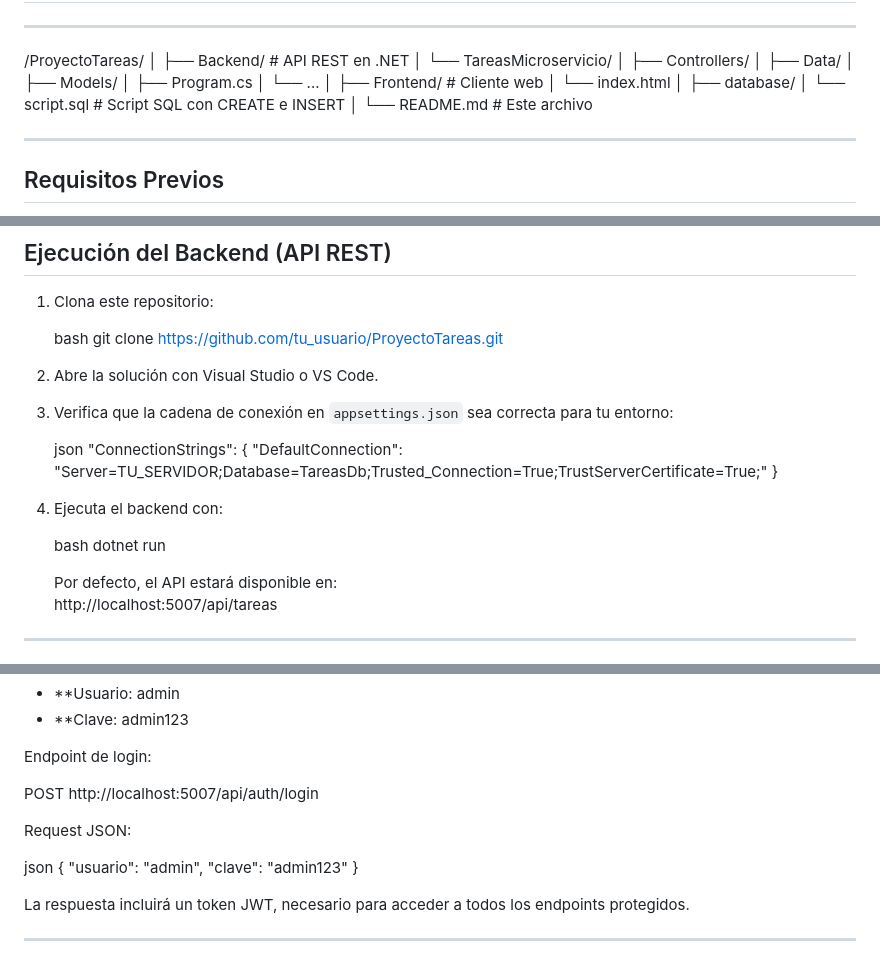
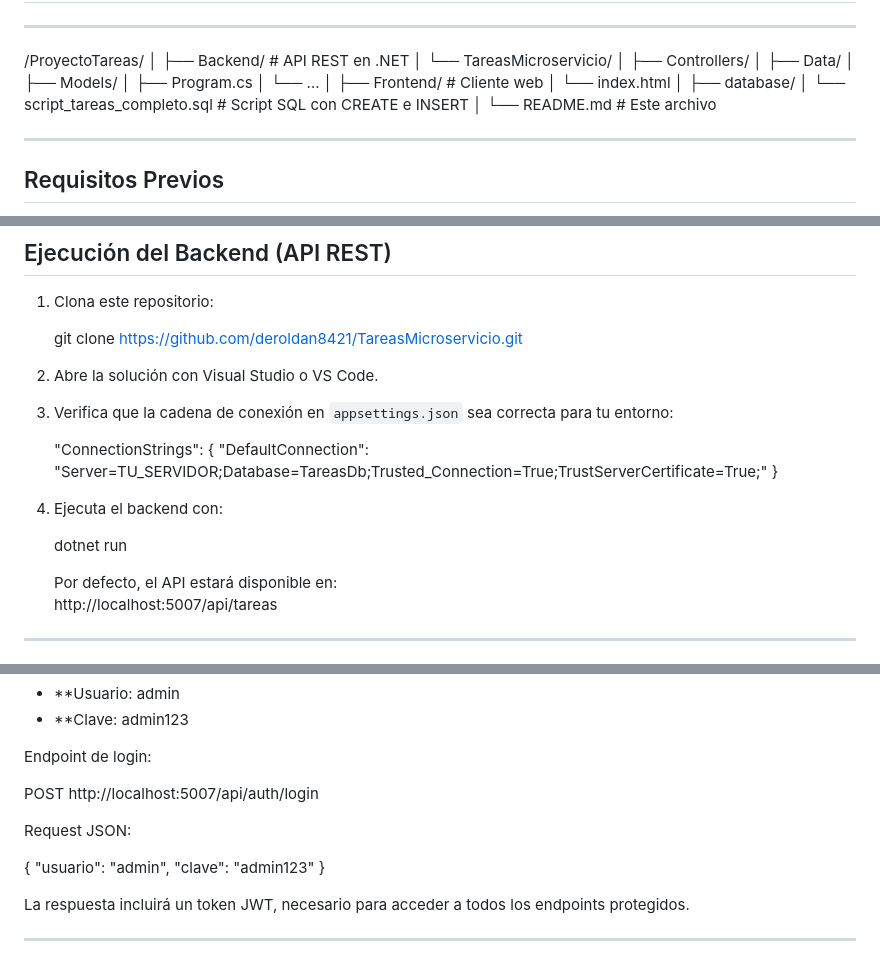
Before and after one commit to deroldan8421/TareasMicroservicio, a Markdown page: README.md, 3 parts joined by grey strips. GitHub-like rendering.

Commit message:
Corrijo instrucción para clonar el repositorio

```diff
--- a/README.md
+++ b/README.md
@@ -22,7 +22,7 @@ Este proyecto implementa un microservicio en .NET 8 con autenticación JWT, que
 │   └── index.html
 │
 ├── database/
-│   └── script.sql          # Script SQL con CREATE e INSERT
+│   └── script_tareas_completo.sql          # Script SQL con CREATE e INSERT
 │
 └── README.md               # Este archivo
 
@@ -41,22 +41,19 @@ Este proyecto implementa un microservicio en .NET 8 con autenticación JWT, que
 
 1. Clona este repositorio:
 
-   bash
-   git clone https://github.com/tu_usuario/ProyectoTareas.git
+   git clone https://github.com/deroldan8421/TareasMicroservicio.git
 
 
 2. Abre la solución con Visual Studio o VS Code.
 
 3. Verifica que la cadena de conexión en `appsettings.json` sea correcta para tu entorno:
 
-   json
    "ConnectionStrings": {
      "DefaultConnection": "Server=TU_SERVIDOR;Database=TareasDb;Trusted_Connection=True;TrustServerCertificate=True;"
    }
 
 4. Ejecuta el backend con:
 
-   bash
    dotnet run
 
    Por defecto, el API estará disponible en:
@@ -94,7 +91,6 @@ POST http://localhost:5007/api/auth/login
 
 Request JSON:
 
-json
 {
   "usuario": "admin",
   "clave": "admin123"
```
